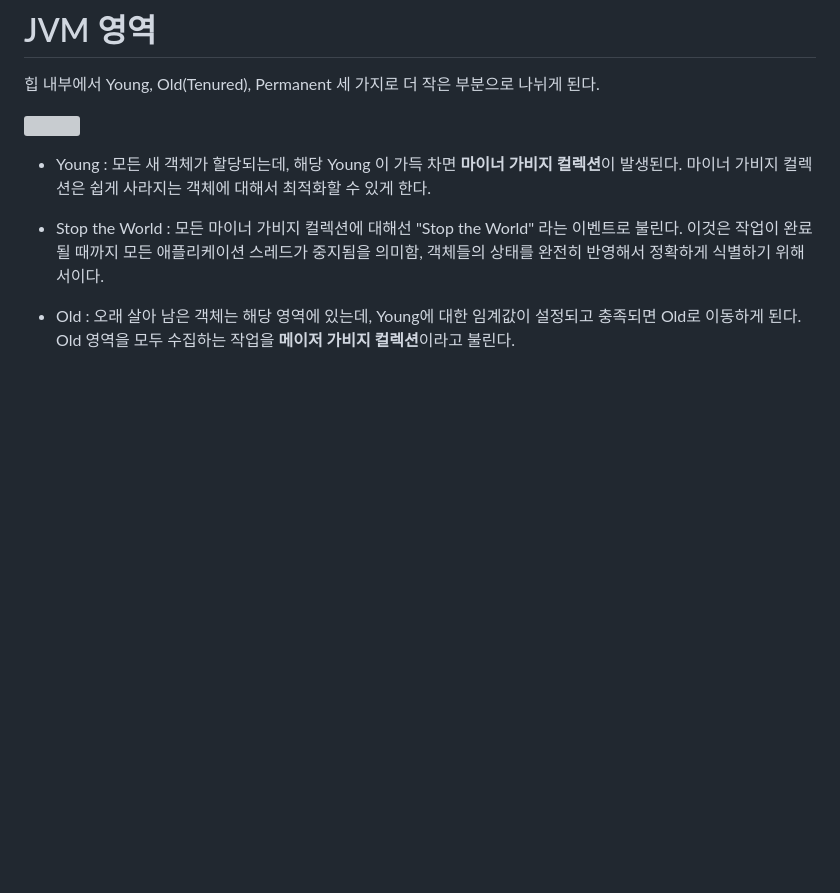
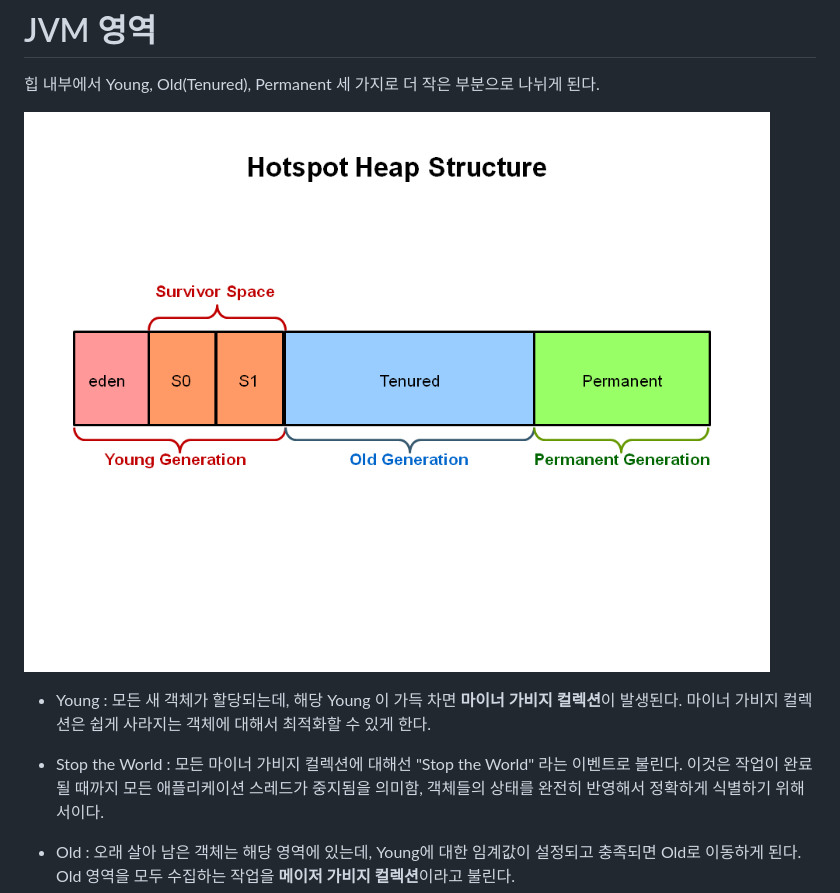
Before and after one commit to Geol2/Today-I-Learned, a Markdown page: Java/Basic/20. Garbage Collection.md, the part around the change. GitHub-like rendering; blank space fills up the shorter version; grey boxes are pictures that could not be loaded.

Commit message:
[JAVA] 가비지 컬렉션

```diff
--- a/Java/Basic/20. Garbage Collection.md
+++ b/Java/Basic/20. Garbage Collection.md
@@ -27,7 +27,7 @@
 
 힙 내부에서 Young, Old(Tenured), Permanent 세 가지로 더 작은 부분으로 나뉘게 된다.
 
-<img src="./../images/young-old.PNG">
+<img src="./../images/young-old-heap.PNG">
 
 - Young : 모든 새 객체가 할당되는데, 해당 Young 이 가득 차면 **마이너 가비지 컬렉션**이 발생된다. 마이너 가비지 컬렉션은 쉽게 사라지는 객체에 대해서 최적화할 수 있게 한다.
 
```
